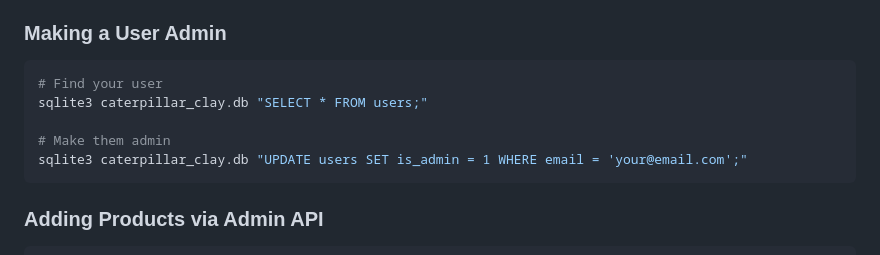
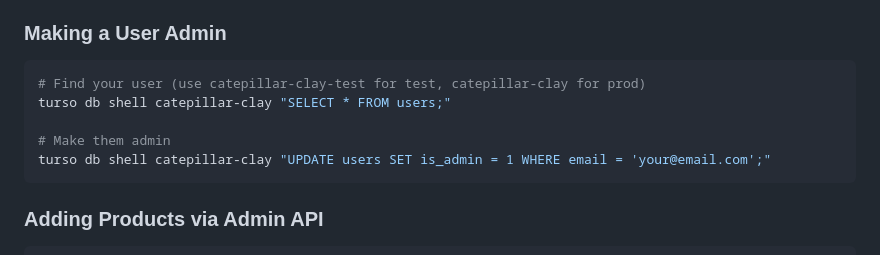
Before and after one commit to fraugho/caterpillar_clay, a Markdown page: README.md, the part around the change. Rendered like a GitHub page.

Commit message:
Update README admin commands to use Turso CLI instead of sqlite3

````diff
--- a/README.md
+++ b/README.md
@@ -396,11 +396,11 @@ The server will start on `http://localhost:3000`.
 ### Making a User Admin
 
 ```bash
-# Find your user
-sqlite3 caterpillar_clay.db "SELECT * FROM users;"
+# Find your user (use catepillar-clay-test for test, catepillar-clay for prod)
+turso db shell catepillar-clay "SELECT * FROM users;"
 
 # Make them admin
-sqlite3 caterpillar_clay.db "UPDATE users SET is_admin = 1 WHERE email = 'your@email.com';"
+turso db shell catepillar-clay "UPDATE users SET is_admin = 1 WHERE email = 'your@email.com';"
 ```
 
 ### Adding Products via Admin API
````
